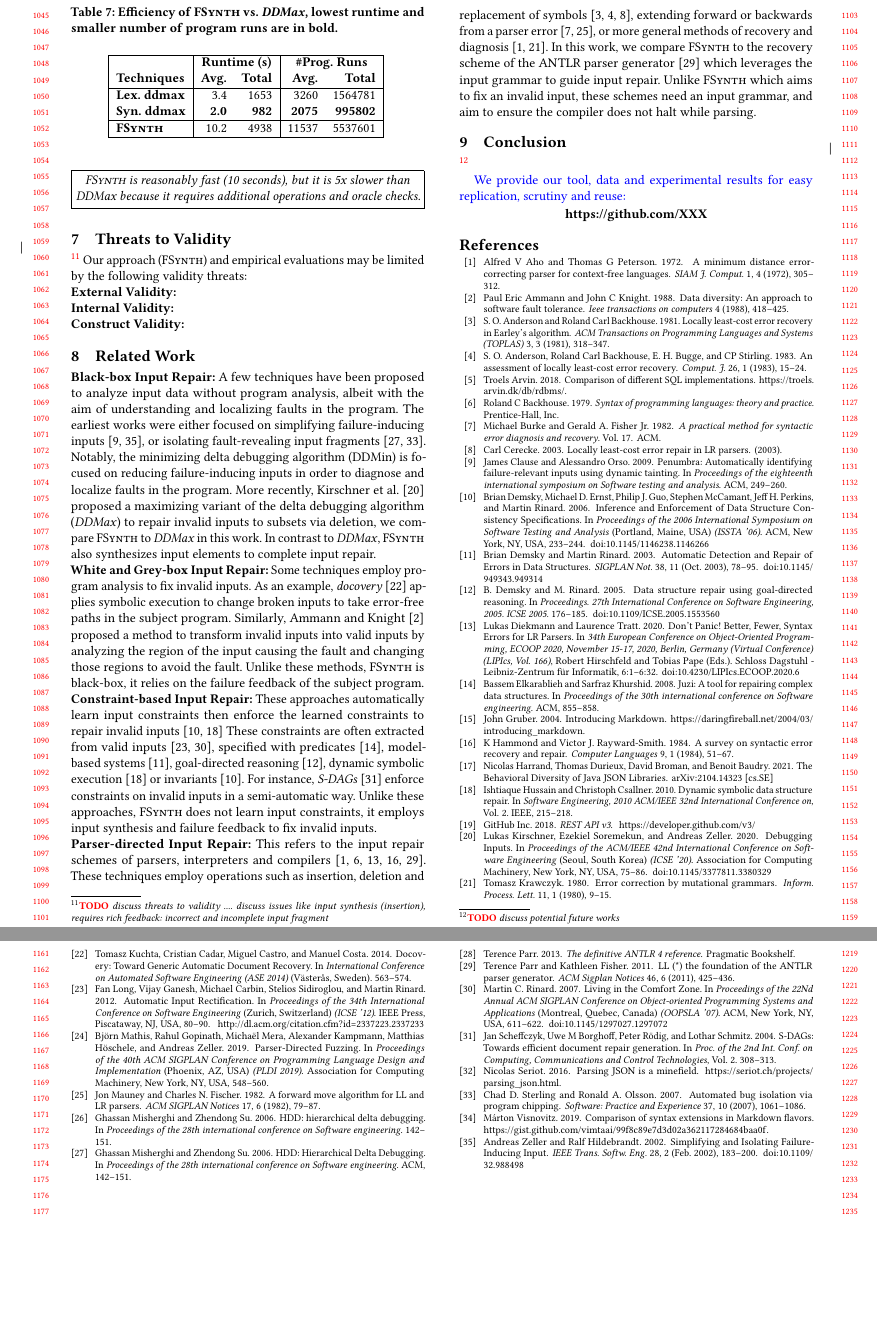
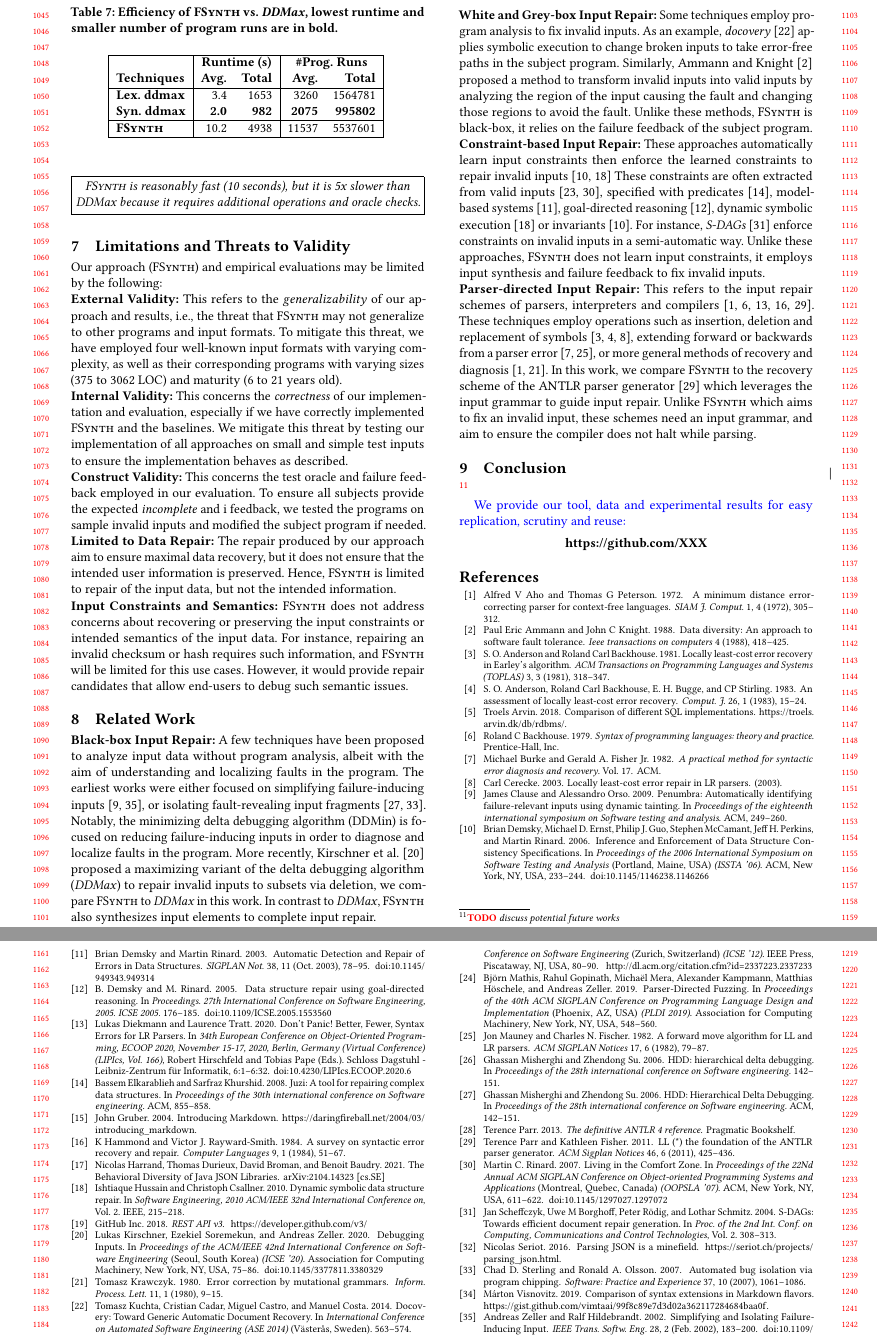
Before and after one commit to vrthra/delta-repair, a LaTeX paper (fse22-brepair.tex): two parts of pages 10 and 11 of 11, joined at a grey line, cut so that both start at the same text, the shorter picture padded with empty space. Compiled offline with pdfLaTeX.

Commit message:
sketch limitations and threats to validity

```diff
--- a/fse22-brepair.tex
+++ b/fse22-brepair.tex
@@ -2268,21 +2268,34 @@ are in \textbf{bold}. %, second-best time performance is in \textit{italics}
 \end{table}
 
 
-\section{Threats to Validity}
+\section{Limitations and Threats to Validity}
 \label{sec:threats}
 
-\todo{discuss threats to validity .... discuss issues like input synthesis (insertion), requires rich feedback: incorrect and incomplete input fragment}
-Our approach (\approach) and empirical evaluations may be limited by the following validity threats:
+%\todo{discuss threats to validity .... discuss issues like input synthesis (insertion), requires rich feedback: incorrect and incomplete input fragment}
+
+Our approach (\approach) and empirical evaluations may be limited by the following: % validity threats:
 
 \noindent
-\textbf{External Validity:}
+\textbf{External Validity:} This refers to the \textit{generalizability} of our approach and results, i.e.,
+%We acknowledge
+the threat that \approach may not generalize to other programs and input formats.
+%and their corresponging program written in \<C>.
+%programming languages.
+%other than the ones used in this paper.
+To mitigate this threat, we have employed four well-known input formats with varying complexity, as well as their corresponding programs with varying sizes (375 to 3062 LOC) and maturity (6 to 21 years old).
 
 \noindent
-\textbf{Internal Validity:}
-
+\textbf{Internal Validity:} This concerns the \textit{correctness} of our implementation and evaluation, especially if we have correctly implemented \approach and the baselines. We mitigate this threat by testing our implementation of all approaches on small and simple test inputs to ensure the implementation behaves as described.
 
 \noindent
-\textbf{Construct Validity:}
+\textbf{Construct Validity:} This concerns the test oracle and failure feedback employed in our evaluation. To ensure all subjects provide the expected \textit{incomplete} and i feedback, we tested the programs on sample invalid inputs and modified the subject program if needed.
+
+\noindent
+\textbf{Limited to Data Repair:} The repair produced by our approach aim to ensure maximal data recovery, but it does not ensure that the intended user information is preserved. Hence, \approach is limited to repair of the input data, but not the intended information.
+
+
+\noindent
+\textbf{Input Constraints and Semantics:} \approach does not address concerns about recovering or preserving the input constraints or intended semantics of the input data. For instance, repairing an invalid checksum or hash requires such information, and \approach will be limited for this use cases. However, it would provide repair candidates that allow end-users to debug such semantic issues.
 
 
 \section{Related Work}
```
